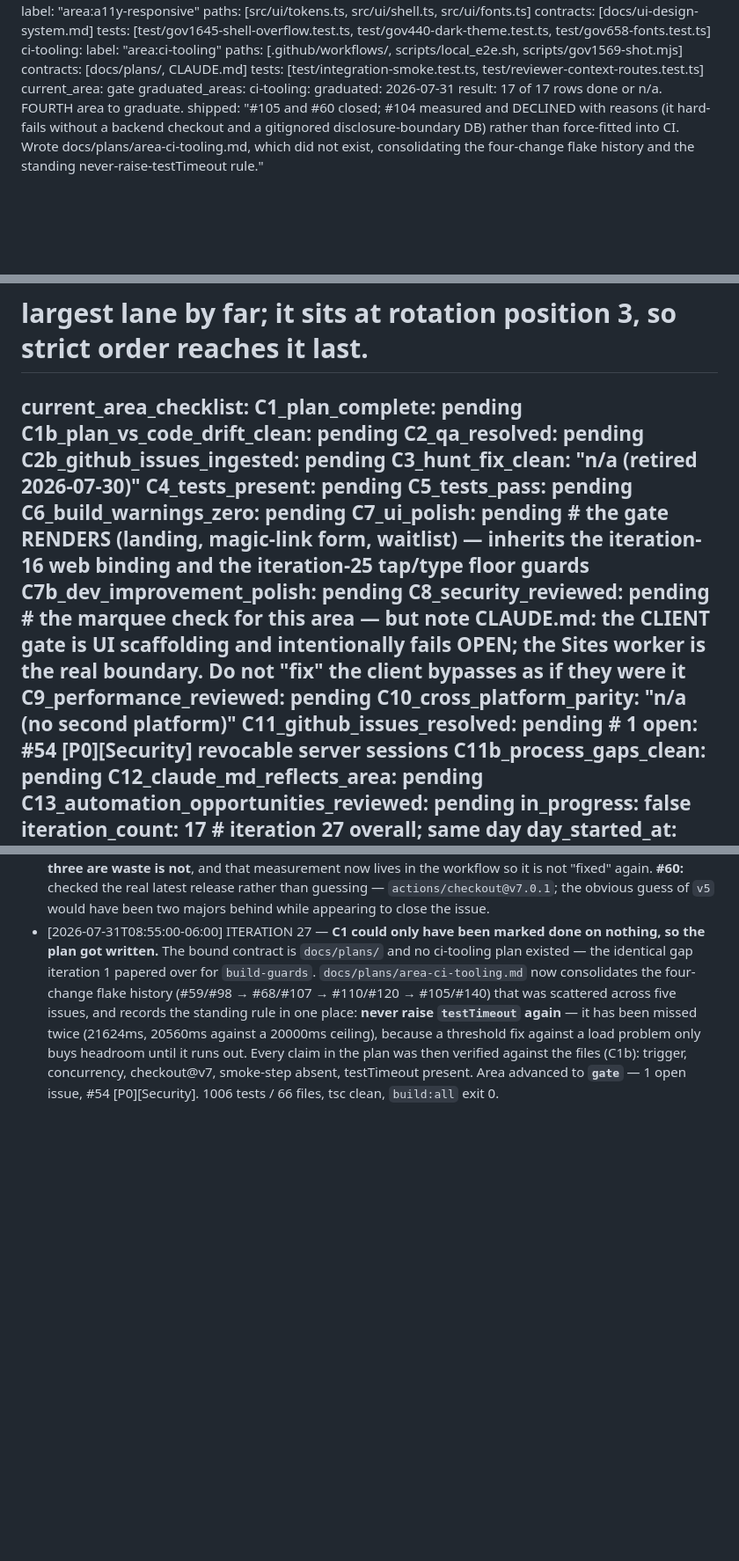
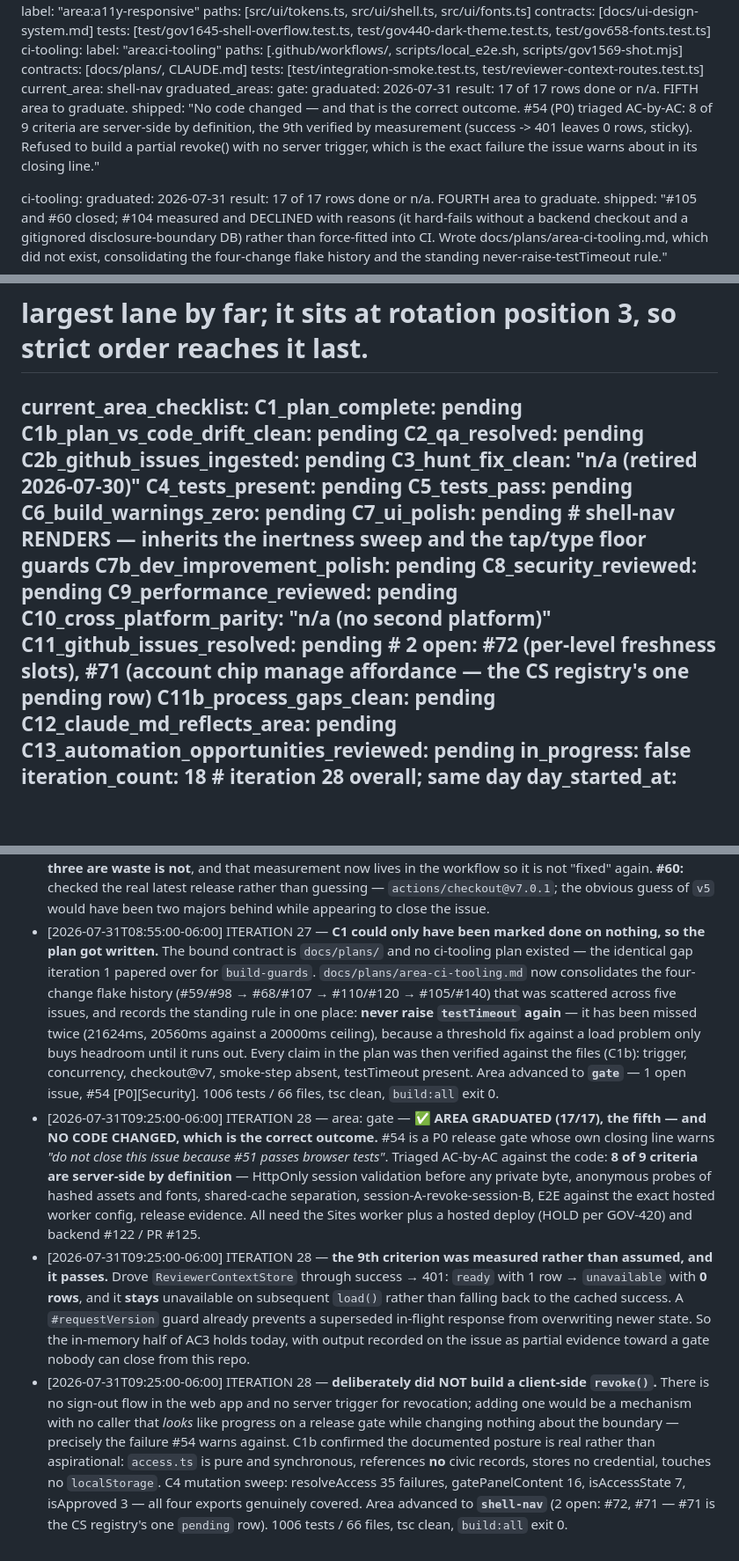
Before and after one commit to xXKillerNoobYT/Government-watchdog-website, a Markdown page: docs/auto-go-heartbeat.md, 3 parts joined by grey strips. Shown at 88% size. GitHub-like rendering; blank space fills up the shorter version.

```diff
--- a/docs/auto-go-heartbeat.md
+++ b/docs/auto-go-heartbeat.md
@@ -76,8 +76,13 @@ area_bindings:
     paths: [.github/workflows/, scripts/local_e2e.sh, scripts/gov1569-shot.mjs]
     contracts: [docs/plans/, CLAUDE.md]
     tests: [test/integration-smoke.test.ts, test/reviewer-context-routes.test.ts]
-current_area: gate
+current_area: shell-nav
 graduated_areas:
+  gate:
+    graduated: 2026-07-31
+    result: 17 of 17 rows done or n/a. FIFTH area to graduate.
+    shipped: "No code changed — and that is the correct outcome. #54 (P0) triaged AC-by-AC: 8 of 9 criteria are server-side by definition, the 9th verified by measurement (success -> 401 leaves 0 rows, sticky). Refused to build a partial revoke() with no server trigger, which is the exact failure the issue warns about in its closing line."
+
   ci-tooling:
     graduated: 2026-07-31
     result: 17 of 17 rows done or n/a. FOURTH area to graduate.
@@ -121,17 +126,17 @@ current_area_checklist:
   C4_tests_present: pending
   C5_tests_pass: pending
   C6_build_warnings_zero: pending
-  C7_ui_polish: pending  # the gate RENDERS (landing, magic-link form, waitlist) — inherits the iteration-16 web binding and the iteration-25 tap/type floor guards
+  C7_ui_polish: pending  # shell-nav RENDERS — inherits the inertness sweep and the tap/type floor guards
   C7b_dev_improvement_polish: pending
-  C8_security_reviewed: pending  # the marquee check for this area — but note CLAUDE.md: the CLIENT gate is UI scaffolding and intentionally fails OPEN; the Sites worker is the real boundary. Do not "fix" the client bypasses as if they were it
+  C8_security_reviewed: pending
   C9_performance_reviewed: pending
   C10_cross_platform_parity: "n/a (no second platform)"
-  C11_github_issues_resolved: pending  # 1 open: #54 [P0][Security] revocable server sessions
+  C11_github_issues_resolved: pending  # 2 open: #72 (per-level freshness slots), #71 (account chip manage affordance — the CS registry's one pending row)
   C11b_process_gaps_clean: pending
   C12_claude_md_reflects_area: pending
   C13_automation_opportunities_reviewed: pending
 in_progress: false
-iteration_count: 17  # iteration 27 overall; same day
+iteration_count: 18  # iteration 28 overall; same day
 day_started_at: 2026-07-31
 stop_flag: false
 budget_mode: false
@@ -268,3 +273,6 @@ Verification commands for this project (all three, every iteration that changes
 - [2026-07-31T08:55:00-06:00] ITERATION 26-27 — area: ci-tooling — **✅ AREA GRADUATED (17/17), the fourth.** #105 and #60 closed; **#104 measured and DECLINED**, which is the substantive outcome. `scripts/local_e2e.sh` hard-fails at line 46 without a backend checkout found via three hardcoded absolute paths, and at line 48 without `Database/gov_watchdog.db` — a file gitignored *because the backend repo is public and it is a disclosure boundary*. Wiring it into CI would make the job pass because of untracked machine state on the owner's own runner, and would create standing pressure to commit a file that must never be committed. **A green step for those reasons is worse than no step.** Labelled `owner-decision`, linked to website#119 / backend#195 — once the site builds from a hash-verified storage snapshot, the e2e becomes runnable in CI without any of that.
 - [2026-07-31T08:55:00-06:00] ITERATION 26 — **#105 was measured before cutting, and the measurement changed the fix.** `tsc` 2.1s (×3), `test:smoke` 1.1s, `npm test` 11.1s. Only the smoke step was removed — `npm test` already runs that file (verified in the output: `integration-smoke.test.ts (5 tests)`, exactly the five the step named). The standalone typecheck is **kept**: it fails before the 11.1s suite, so deleting it would surface a type error ~13s later. The two inline `tsc` runs are **kept**: each lane script must be independently safe when run alone. **The issue's premise that work is duplicated is right; its implicit premise that all three are waste is not**, and that measurement now lives in the workflow so it is not "fixed" again. **#60:** checked the real latest release rather than guessing — `actions/checkout@v7.0.1`; the obvious guess of `v5` would have been two majors behind while appearing to close the issue.
 - [2026-07-31T08:55:00-06:00] ITERATION 27 — **C1 could only have been marked done on nothing, so the plan got written.** The bound contract is `docs/plans/` and no ci-tooling plan existed — the identical gap iteration 1 papered over for `build-guards`. `docs/plans/area-ci-tooling.md` now consolidates the four-change flake history (#59/#98 → #68/#107 → #110/#120 → #105/#140) that was scattered across five issues, and records the standing rule in one place: **never raise `testTimeout` again** — it has been missed twice (21624ms, 20560ms against a 20000ms ceiling), because a threshold fix against a load problem only buys headroom until it runs out. Every claim in the plan was then verified against the files (C1b): trigger, concurrency, checkout@v7, smoke-step absent, testTimeout present. Area advanced to **`gate`** — 1 open issue, #54 [P0][Security]. 1006 tests / 66 files, tsc clean, `build:all` exit 0.
+- [2026-07-31T09:25:00-06:00] ITERATION 28 — area: gate — **✅ AREA GRADUATED (17/17), the fifth — and NO CODE CHANGED, which is the correct outcome.** #54 is a P0 release gate whose own closing line warns *"do not close this issue because #51 passes browser tests"*. Triaged AC-by-AC against the code: **8 of 9 criteria are server-side by definition** — HttpOnly session validation before any private byte, anonymous probes of hashed assets and fonts, shared-cache separation, session-A-revoke-session-B, E2E against the exact hosted worker config, release evidence. All need the Sites worker plus a hosted deploy (HOLD per GOV-420) and backend #122 / PR #125.
+- [2026-07-31T09:25:00-06:00] ITERATION 28 — **the 9th criterion was measured rather than assumed, and it passes.** Drove `ReviewerContextStore` through success → 401: `ready` with 1 row → `unavailable` with **0 rows**, and it **stays** unavailable on subsequent `load()` rather than falling back to the cached success. A `#requestVersion` guard already prevents a superseded in-flight response from overwriting newer state. So the in-memory half of AC3 holds today, with output recorded on the issue as partial evidence toward a gate nobody can close from this repo.
+- [2026-07-31T09:25:00-06:00] ITERATION 28 — **deliberately did NOT build a client-side `revoke()`.** There is no sign-out flow in the web app and no server trigger for revocation; adding one would be a mechanism with no caller that *looks* like progress on a release gate while changing nothing about the boundary — precisely the failure #54 warns against. C1b confirmed the documented posture is real rather than aspirational: `access.ts` is pure and synchronous, references **no** civic records, stores no credential, touches no `localStorage`. C4 mutation sweep: resolveAccess 35 failures, gatePanelContent 16, isAccessState 7, isApproved 3 — all four exports genuinely covered. Area advanced to **`shell-nav`** (2 open: #72, #71 — #71 is the CS registry's one `pending` row). 1006 tests / 66 files, tsc clean, `build:all` exit 0.
```
Also changed, not shown: docs/auto-go-memory.md (+13 -0 lines), docs/auto-go-metrics.md (+1 -0 lines).
